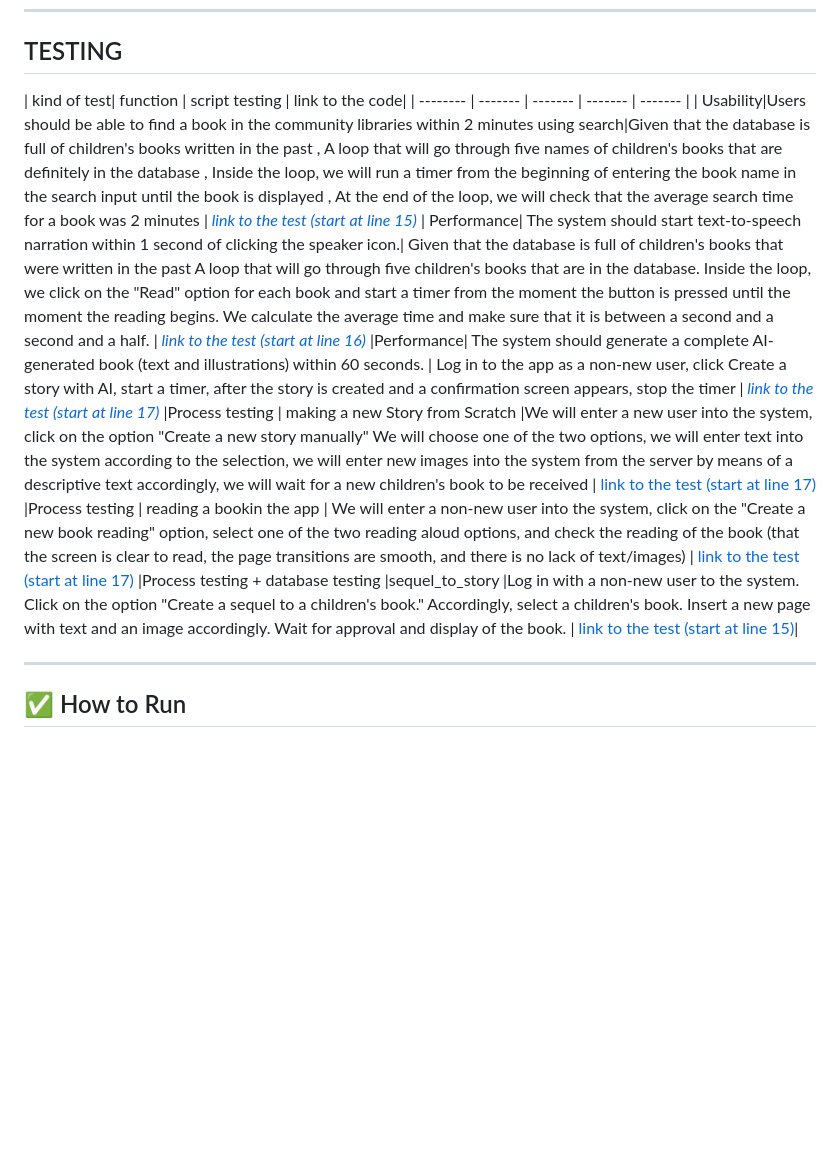
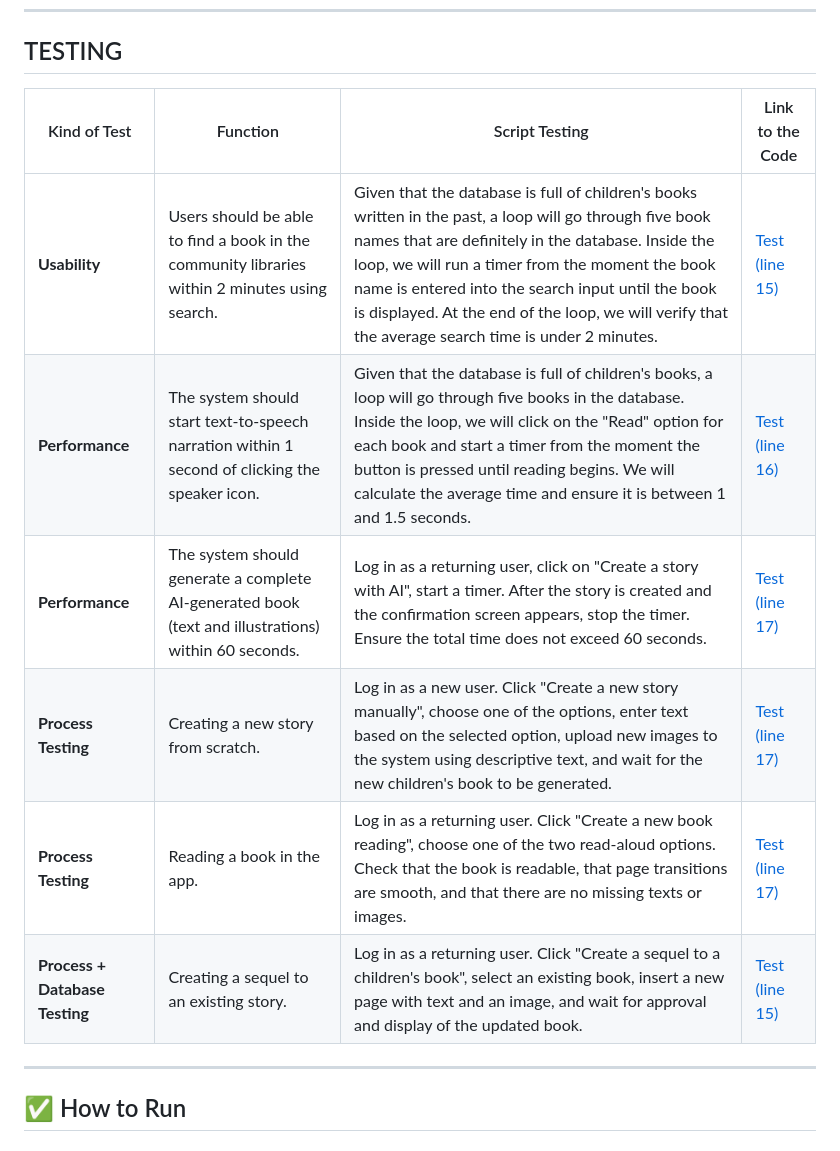
Before and after one commit to YamHorin/Magic-Of-Story-, a Markdown page: README.md, the part around the change. GitHub-like rendering; blank space fills up the shorter version.

```diff
--- a/README.md
+++ b/README.md
@@ -87,14 +87,15 @@
 
 ---
 ## TESTING
-| kind of test| function | script testing | link to the code|
-| -------- | ------- | ------- | ------- | ------- |
-| Usability|Users should be able to find a book in the community libraries within 2 minutes using search|Given that the database is full of children's books written in the past  , A loop that will go through five names of children's books that are definitely in the database , Inside the loop, we will run a timer from the beginning of entering the book name in the search input until the book is displayed , At the end of the loop, we will check that the average search time for a book was 2 minutes  |*<a href = "https://github.com/YamHorin/Magic-Of-Story-/blob/main/APP/integration_test/non_functional_testing_1.dart"> link to the test (start at line 15)</a>*
-| Performance| The system should start text-to-speech narration within 1 second of clicking the speaker icon.| Given that the database is full of children's books that were written in the past A loop that will go through five children's books that are in the database. Inside the loop, we click on the "Read" option for each book and start a timer from the moment the button is pressed until the moment the reading begins. We calculate the average time and make sure that it is between a second and a second and a half. |*<a href = "https://github.com/YamHorin/Magic-Of-Story-/blob/main/APP/integration_test/non_functional_testing_2.dart"> link to the test (start at line 16)</a>*
-|Performance| The system should generate a complete AI-generated book (text and illustrations) within 60 seconds.   | Log in to the app as a non-new user, click Create a story with AI, start a timer, after the story is created and a confirmation screen appears, stop the timer |*<a href = "https://github.com/YamHorin/Magic-Of-Story-/blob/main/APP/integration_test/non_functional_testing_3.dart"> link to the test (start at line 17)</a>*
-|Process testing | making a new Story from Scratch |We will enter a new user into the system, click on the option "Create a new story manually" We will choose one of the two options, we will enter text into the system according to the selection, we will enter new images into the system from the server by means of a descriptive text accordingly, we will wait for a new children's book to be received |<a href = "https://github.com/YamHorin/Magic-Of-Story-/blob/main/APP/integration_test/functional_testing_1.dart"> link to the test (start at line 17)</a>
-|Process testing | reading a bookin the app | We will enter a non-new user into the system, click on the "Create a new book reading" option, select one of the two reading aloud options, and check the reading of the book (that the screen is clear to read, the page transitions are smooth, and there is no lack of text/images) |<a href = "https://github.com/YamHorin/Magic-Of-Story-/blob/main/APP/integration_test/functional_testing_2.dart"> link to the test (start at line 17)</a>
-|Process testing  + database testing |sequel_to_story |Log in with a non-new user to the system. Click on the option "Create a sequel to a children's book." Accordingly, select a children's book. Insert a new page with text and an image accordingly. Wait for approval and display of the book. |<a href = "https://github.com/YamHorin/Magic-Of-Story-/blob/main/APP/integration_test/functional_testing_3.dart"> link to the test (start at line 15)</a>|
+| Kind of Test                      | Function                                                                                                                                                                                                                                                                                             | Script Testing                                                                                                                                                                                                                                                                                                                                                                                                               | Link to the Code |
+|----------------------------------|------------------------------------------------------------------------------------------------------------------------------------------------------------------------------------------------------------------------------------------------------------------------------------------------------|-------------------------------------------------------------------------------------------------------------------------------------------------------------------------------------------------------------------------------------------------------------------------------------------------------------------------------------------------------------------------------------------------------------------------------|------------------|
+| **Usability**                    | Users should be able to find a book in the community libraries within 2 minutes using search.                                                                                                                                                                                                       | Given that the database is full of children's books written in the past, a loop will go through five book names that are definitely in the database. Inside the loop, we will run a timer from the moment the book name is entered into the search input until the book is displayed. At the end of the loop, we will verify that the average search time is under 2 minutes.                | [Test (line 15)](https://github.com/YamHorin/Magic-Of-Story-/blob/main/APP/integration_test/non_functional_testing_1.dart) |
+| **Performance**                  | The system should start text-to-speech narration within 1 second of clicking the speaker icon.                                                                                                                                                                                                     | Given that the database is full of children's books, a loop will go through five books in the database. Inside the loop, we will click on the "Read" option for each book and start a timer from the moment the button is pressed until reading begins. We will calculate the average time and ensure it is between 1 and 1.5 seconds.                                                       | [Test (line 16)](https://github.com/YamHorin/Magic-Of-Story-/blob/main/APP/integration_test/non_functional_testing_2.dart) |
+| **Performance**                  | The system should generate a complete AI-generated book (text and illustrations) within 60 seconds.                                                                                                                                                                                                | Log in as a returning user, click on "Create a story with AI", start a timer. After the story is created and the confirmation screen appears, stop the timer. Ensure the total time does not exceed 60 seconds.                                                                                                                                    | [Test (line 17)](https://github.com/YamHorin/Magic-Of-Story-/blob/main/APP/integration_test/non_functional_testing_3.dart) |
+| **Process Testing**              | Creating a new story from scratch.                                                                                                                                                                                                                                                                   | Log in as a new user. Click "Create a new story manually", choose one of the options, enter text based on the selected option, upload new images to the system using descriptive text, and wait for the new children's book to be generated.                                                                                                      | [Test (line 17)](https://github.com/YamHorin/Magic-Of-Story-/blob/main/APP/integration_test/functional_testing_1.dart)     |
+| **Process Testing**              | Reading a book in the app.                                                                                                                                                                                                                                                                           | Log in as a returning user. Click "Create a new book reading", choose one of the two read-aloud options. Check that the book is readable, that page transitions are smooth, and that there are no missing texts or images.                                                                                                                        | [Test (line 17)](https://github.com/YamHorin/Magic-Of-Story-/blob/main/APP/integration_test/functional_testing_2.dart)     |
+| **Process + Database Testing**   | Creating a sequel to an existing story.                                                                                                                                                                                                                                                              | Log in as a returning user. Click "Create a sequel to a children's book", select an existing book, insert a new page with text and an image, and wait for approval and display of the updated book.                                                                                                                                             | [Test (line 15)](https://github.com/YamHorin/Magic-Of-Story-/blob/main/APP/integration_test/functional_testing_3.dart)     |
+
 
 ---
 ## ✅ How to Run
```
